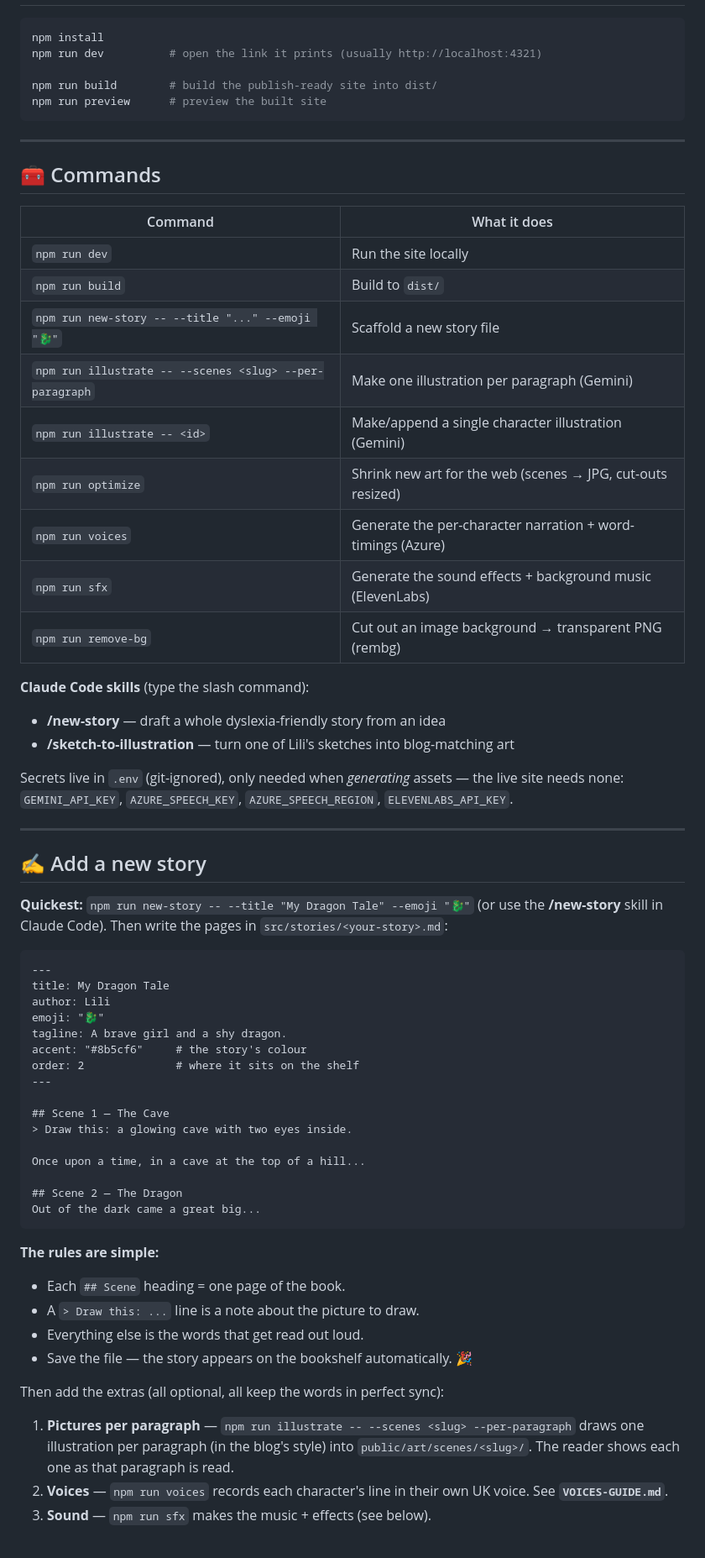
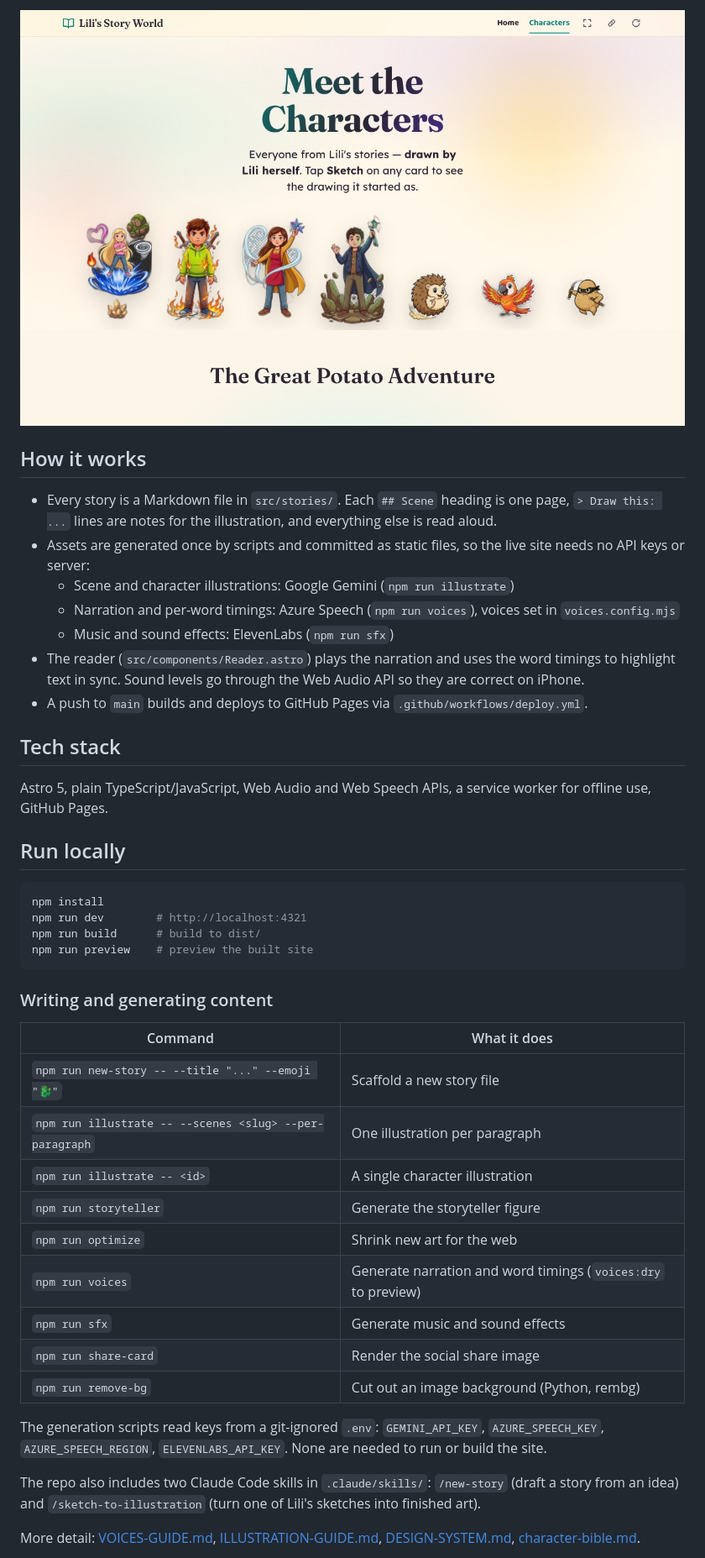
Before and after one commit to victorsaly/LilianaBlog, a Markdown page: README.md, the part around one of its changes. Shown at 84% size. Rendered like a GitHub page; pictures changed too: docs/images/characters.jpg (added).

````diff
--- a/README.md
+++ b/README.md
@@ -47,75 +43,45 @@ First story: 🥔 **The Great Potato Adventure** — by Lili.
+![The characters page](docs/images/characters.jpg)
+
+## How it works
+
+- Every story is a Markdown file in `src/stories/`. Each `## Scene` heading is one page, `> Draw this: ...` lines are notes for the illustration, and everything else is read aloud.
+- Assets are generated once by scripts and committed as static files, so the live site needs no API keys or server:
+  - Scene and character illustrations: Google Gemini (`npm run illustrate`)
+  - Narration and per-word timings: Azure Speech (`npm run voices`), voices set in `voices.config.mjs`
+  - Music and sound effects: ElevenLabs (`npm run sfx`)
+- The reader (`src/components/Reader.astro`) plays the narration and uses the word timings to highlight text in sync. Sound levels go through the Web Audio API so they are correct on iPhone.
+- A push to `main` builds and deploys to GitHub Pages via `.github/workflows/deploy.yml`.
+
+## Tech stack
+
+Astro 5, plain TypeScript/JavaScript, Web Audio and Web Speech APIs, a service worker for offline use, GitHub Pages.
+
+## Run locally
 
 ```bash
 npm install
-npm run dev          # open the link it prints (usually http://localhost:4321)
-
-npm run build        # build the publish-ready site into dist/
-npm run preview      # preview the built site
+npm run dev        # http://localhost:4321
+npm run build      # build to dist/
+npm run preview    # preview the built site
 ```
 
----
-
-## 🧰 Commands
+### Writing and generating content
 
 | Command | What it does |
 |---|---|
-| `npm run dev` | Run the site locally |
-| `npm run build` | Build to `dist/` |
 | `npm run new-story -- --title "..." --emoji "🐉"` | Scaffold a new story file |
-| `npm run illustrate -- --scenes <slug> --per-paragraph` | Make one illustration per paragraph (Gemini) |
-| `npm run illustrate -- <id>` | Make/append a single character illustration (Gemini) |
-| `npm run optimize` | Shrink new art for the web (scenes → JPG, cut-outs resized) |
-| `npm run voices` | Generate the per-character narration + word-timings (Azure) |
-| `npm run sfx` | Generate the sound effects + background music (ElevenLabs) |
-| `npm run remove-bg` | Cut out an image background → transparent PNG (rembg) |
+| `npm run illustrate -- --scenes <slug> --per-paragraph` | One illustration per paragraph |
+| `npm run illustrate -- <id>` | A single character illustration |
+| `npm run storyteller` | Generate the storyteller figure |
+| `npm run optimize` | Shrink new art for the web |
+| `npm run voices` | Generate narration and word timings (`voices:dry` to preview) |
+| `npm run sfx` | Generate music and sound effects |
+| `npm run share-card` | Render the social share image |
+| `npm run remove-bg` | Cut out an image background (Python, rembg) |
 
-**Claude Code skills** (type the slash command):
-- **/new-story** — draft a whole dyslexia-friendly story from an idea
-- **/sketch-to-illustration** — turn one of Lili's sketches into blog-matching art
+The generation scripts read keys from a git-ignored `.env`: `GEMINI_API_KEY`, `AZURE_SPEECH_KEY`, `AZURE_SPEECH_REGION`, `ELEVENLABS_API_KEY`. None are needed to run or build the site.
 
-Secrets live in `.env` (git-ignored), only needed when *generating* assets — the
-live site needs none:
-`GEMINI_API_KEY`, `AZURE_SPEECH_KEY`, `AZURE_SPEECH_REGION`, `ELEVENLABS_API_KEY`.
+The repo also includes two Claude Code skills in `.claude/skills/`: `/new-story` (draft a story from an idea) and `/sketch-to-illustration` (turn one of Lili's sketches into finished art).
 
----
+More detail: [VOICES-GUIDE.md](VOICES-GUIDE.md), [ILLUSTRATION-GUIDE.md](ILLUSTRATION-GUIDE.md), [DESIGN-SYSTEM.md](DESIGN-SYSTEM.md), [character-bible.md](character-bible.md).
 
-## ✍️ Add a new story
-
-**Quickest:** `npm run new-story -- --title "My Dragon Tale" --emoji "🐉"`
-(or use the **/new-story** skill in Claude Code). Then write the pages in
-`src/stories/<your-story>.md`:
-
-```markdown
----
-title: My Dragon Tale
-author: Lili
-emoji: "🐉"
-tagline: A brave girl and a shy dragon.
-accent: "#8b5cf6"     # the story's colour
-order: 2              # where it sits on the shelf
----
-
-## Scene 1 — The Cave
-> Draw this: a glowing cave with two eyes inside.
-
-Once upon a time, in a cave at the top of a hill...
-
-## Scene 2 — The Dragon
-Out of the dark came a great big...
-```
-
-**The rules are simple:**
-- Each `## Scene` heading = one page of the book.
-- A `> Draw this: ...` line is a note about the picture to draw.
-- Everything else is the words that get read out loud.
-- Save the file — the story appears on the bookshelf automatically. 🎉
-
-Then add the extras (all optional, all keep the words in perfect sync):
-
-1. **Pictures per paragraph** — `npm run illustrate -- --scenes <slug> --per-paragraph`
-   draws one illustration per paragraph (in the blog's style) into
-   `public/art/scenes/<slug>/`. The reader shows each one as that paragraph is read.
-2. **Voices** — `npm run voices` records each character's line in their own UK
-   voice. See **`VOICES-GUIDE.md`**.
-3. **Sound** — `npm run sfx` makes the music + effects (see below).
-
````
Also changed, not shown: other parts of README.md (+46 -132 lines), docs/images/home.jpg (added), docs/images/shelf.jpg (added), docs/images/story-mobile.jpg (added), docs/images/story.jpg (added).
